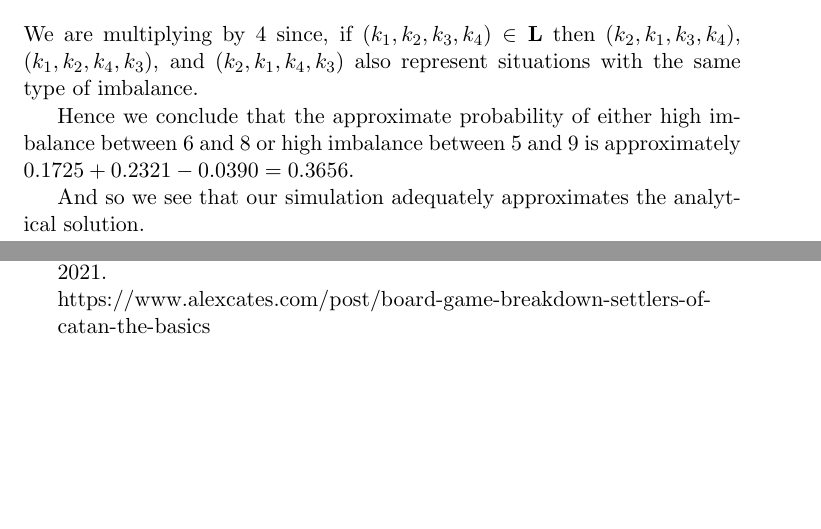
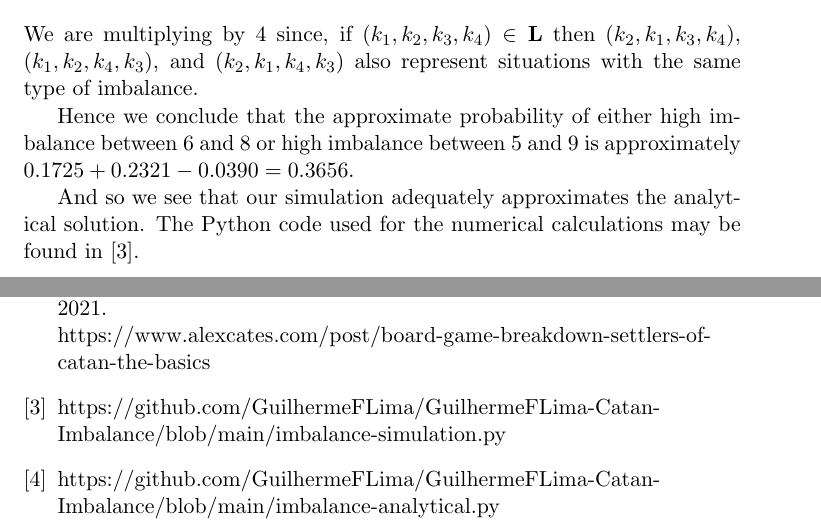
Before and after one commit to GuilhermeFLima/GuilhermeFLima-Catan-Imbalance, a LaTeX document (Article.tex): two parts of pages 4 and 5 of 5, joined at a grey line, cut so that both start at the same text, the shorter picture padded with empty space. Compiled offline with pdfLaTeX.

Commit message:
bibliography in article

```diff
--- a/Article.tex
+++ b/Article.tex
@@ -103,7 +102,7 @@ We are multiplying by 4 since, if $(k_1, k_2, k_3, k_4) \in \mathbf{L}$ then $(k
 
 Hence we conclude that the approximate probability of either high imbalance between 6 and 8 or high imbalance between 5 and 9 is approximately $0.1725 + 0.2321 - 0.0390 = 0.3656$.
 
-And so we see that our simulation adequately approximates the analytical solution.
+And so we see that our simulation adequately approximates the analytical solution. The Python code used for the numerical calculations may be found in \cite{githubsim}.
 
 \section{Summary of Results}
 The following table that summarizes and compares the balanced dice and the random dice. For each type of dice we used simulations of one million games.
@@ -151,6 +150,13 @@ Although the imbalance probability is much higher when there are fewer turns, th
  Alex Cates, \textit{Board Game Breakdown: Settlers of Catan, the basics}, 2021. \\
  https://www.alexcates.com/post/board-game-breakdown-settlers-of-catan-the-basics
 
+\bibitem{githubsim}
+https://github.com/GuilhermeFLima/GuilhermeFLima-Catan-Imbalance/blob/main/imbalance-simulation.py
+
+\bibitem{githubana}
+https://github.com/GuilhermeFLima/GuilhermeFLima-Catan-Imbalance/blob/main/imbalance-analytical.py
+
+
 \end{thebibliography}
 
 \end{document}
```
Also changed, not shown: Article.pdf (added), Article.tex (3 more changed lines).
